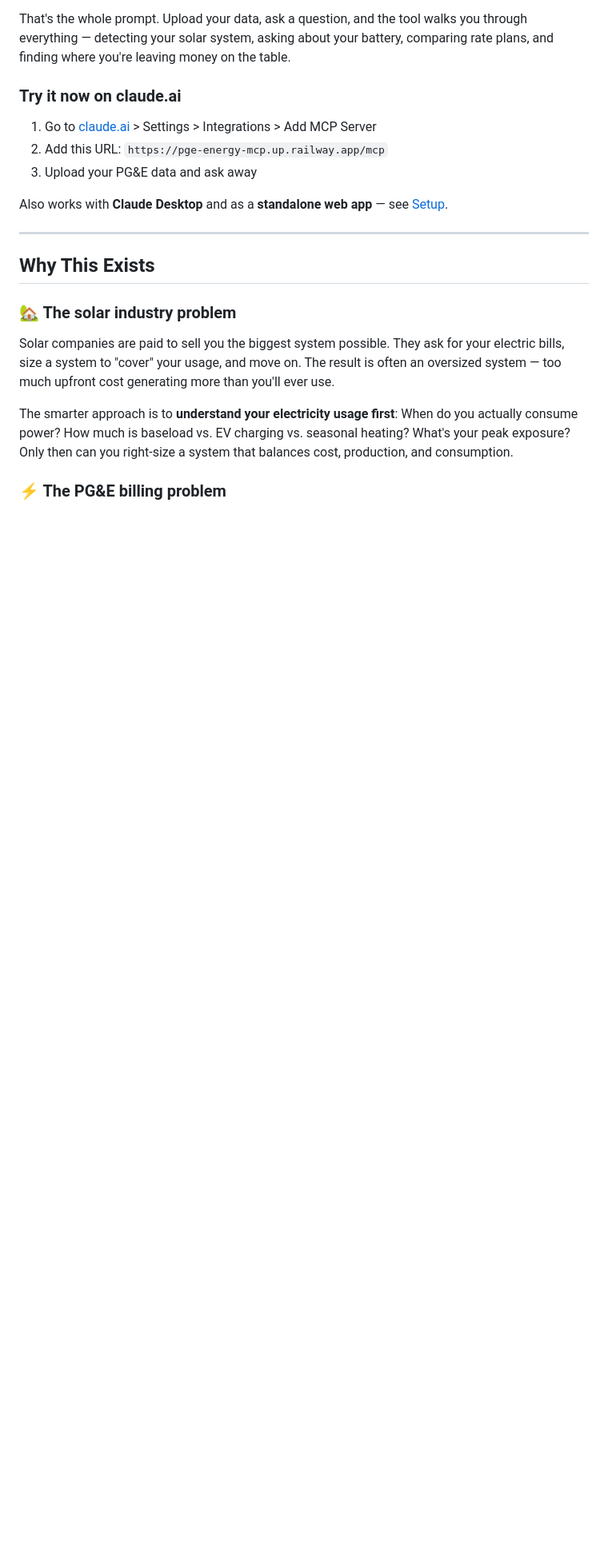
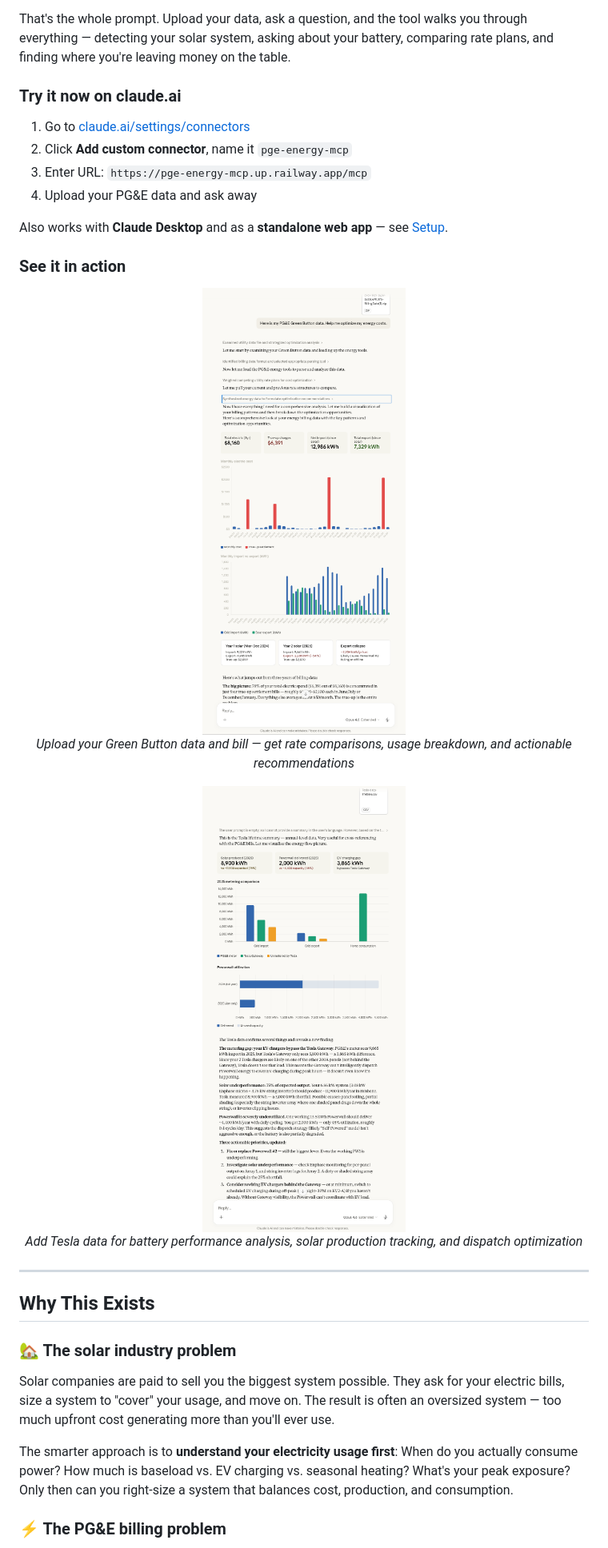
Before and after one commit to paulmm/pge-energy-mcp, a Markdown page: README.md, the part around one of its changes. Shown at 80% size. GitHub-like rendering; pictures changed too: screenshots/claude-billing-analysis.png (added), screenshots/claude-tesla-analysis.png (added); blank space fills up the shorter version.

Commit message:
Add screenshots showing tool in action on claude.ai
- Billing analysis: rate comparison, usage breakdown, recommendations
- Tesla analysis: Powerwall performance, solar production, dispatch
- PG&E usage page: where to download Green Button data
- Updated connector setup instructions with correct URL path

Co-Authored-By: Claude Opus 4.6 <noreply@anthropic.com>

```diff
--- a/README.md
+++ b/README.md
@@ -21,13 +21,26 @@ That's the whole prompt. Upload your data, ask a question, and the tool walks yo
 
 ### Try it now on claude.ai
 
-1. Go to [claude.ai](https://claude.ai) > Settings > Integrations > Add MCP Server
-2. Add this URL: `https://pge-energy-mcp.up.railway.app/mcp`
-3. Upload your PG&E data and ask away
-
-<!-- TODO: Add screenshot of adding MCP server in claude.ai settings -->
+1. Go to [claude.ai/settings/connectors](https://claude.ai/settings/connectors)
+2. Click **Add custom connector**, name it `pge-energy-mcp`
+3. Enter URL: `https://pge-energy-mcp.up.railway.app/mcp`
+4. Upload your PG&E data and ask away
 
 Also works with **Claude Desktop** and as a **standalone web app** — see [Setup](#setup).
+
+### See it in action
+
+<p align="center">
+  <img src="screenshots/claude-billing-analysis.png" width="600" alt="PG&E billing analysis in Claude — rate comparison, usage breakdown, and optimization recommendations" />
+  <br />
+  <em>Upload your Green Button data and bill — get rate comparisons, usage breakdown, and actionable recommendations</em>
+</p>
+
+<p align="center">
+  <img src="screenshots/claude-tesla-analysis.png" width="600" alt="Tesla Powerwall analysis in Claude — battery performance, solar production, and dispatch optimization" />
+  <br />
+  <em>Add Tesla data for battery performance analysis, solar production tracking, and dispatch optimization</em>
+</p>
 
 ---
 
```
Also changed, not shown: other parts of README.md (+3 -1 lines), screenshots/claude-tesla-analysis-2.png (added), screenshots/pge-usage-page-2.png (added), screenshots/pge-usage-page.png (added).
